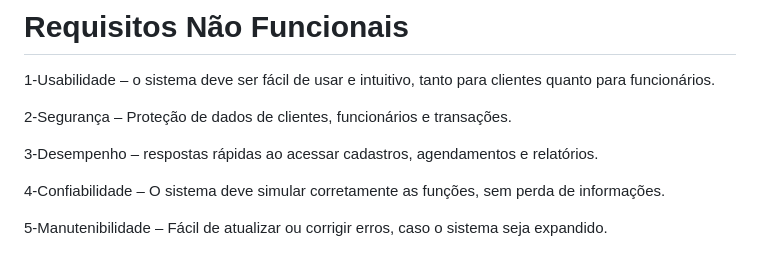
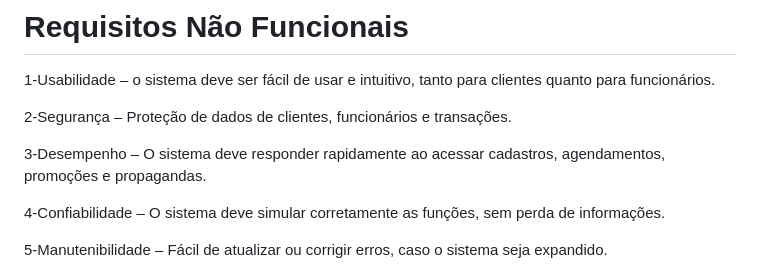
Before and after one commit to felipedaniel07/TRABALHO-DE-MODELAGEM, a Markdown page: README.md, the part around the change. Drawn GitHub-style.

```diff
--- a/README.md
+++ b/README.md
@@ -48,7 +48,7 @@ As funcionalidades previstas incluem:
 
 2-Segurança – Proteção de dados de clientes, funcionários e transações.
 
-3-Desempenho – respostas rápidas ao acessar cadastros, agendamentos e relatórios.
+3-Desempenho – O sistema deve responder rapidamente ao acessar cadastros, agendamentos, promoções e propagandas.
 
 4-Confiabilidade – O sistema deve simular corretamente as funções, sem perda de informações.
 
```
